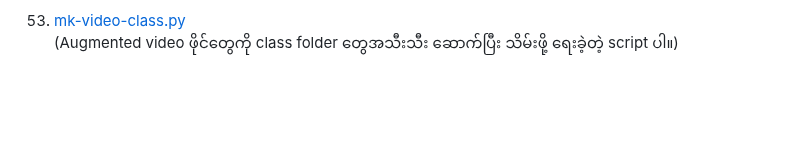
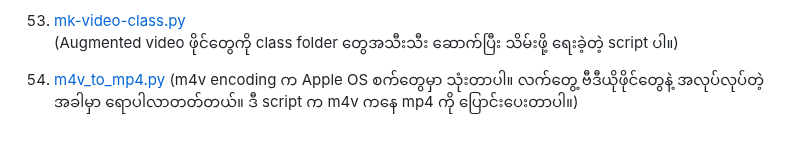
Before and after one commit to ye-kyaw-thu/tools, a Markdown page: python/README.md, the part around the change. Rendered like a GitHub page; blank space fills up the shorter version.

```diff
--- a/python/README.md
+++ b/python/README.md
@@ -160,3 +160,6 @@
 
 53. [mk-video-class.py](https://github.com/ye-kyaw-thu/tools/blob/master/python/mk-video-class.py)
 (Augmented video ဖိုင်တွေကို class folder တွေအသီးသီး ဆောက်ပြီး သိမ်းဖို့ ရေးခဲ့တဲ့ script ပါ။)
+
+54. [m4v_to_mp4.py](https://github.com/ye-kyaw-thu/tools/blob/master/python/m4v_to_mp4.py)
+(m4v encoding က Apple OS စက်တွေမှာ သုံးတာပါ။ လက်တွေ့ ဗီဒီယိုဖိုင်တွေနဲ့ အလုပ်လုပ်တဲ့အခါမှာ ရောပါလာတတ်တယ်။ ဒီ script က m4v ကနေ mp4 ကို ပြောင်းပေးတာပါ။)
```
